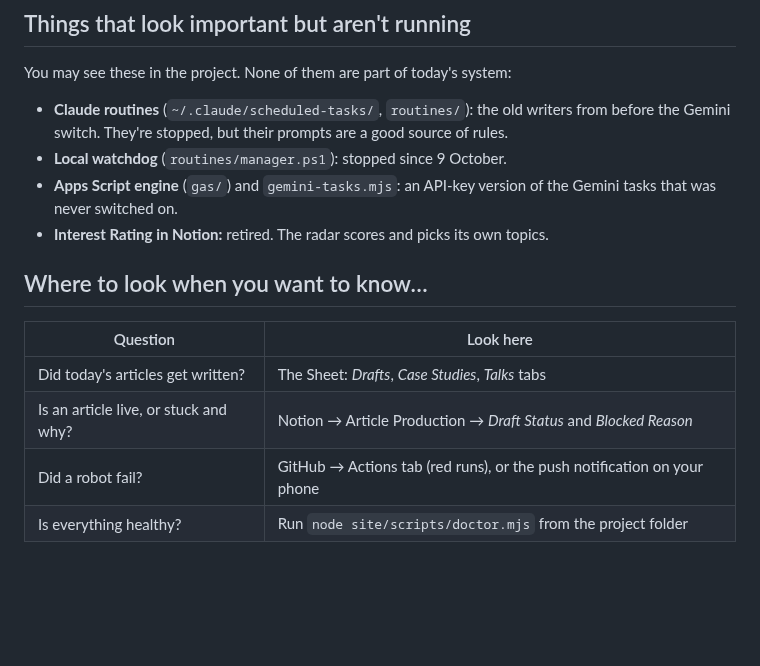
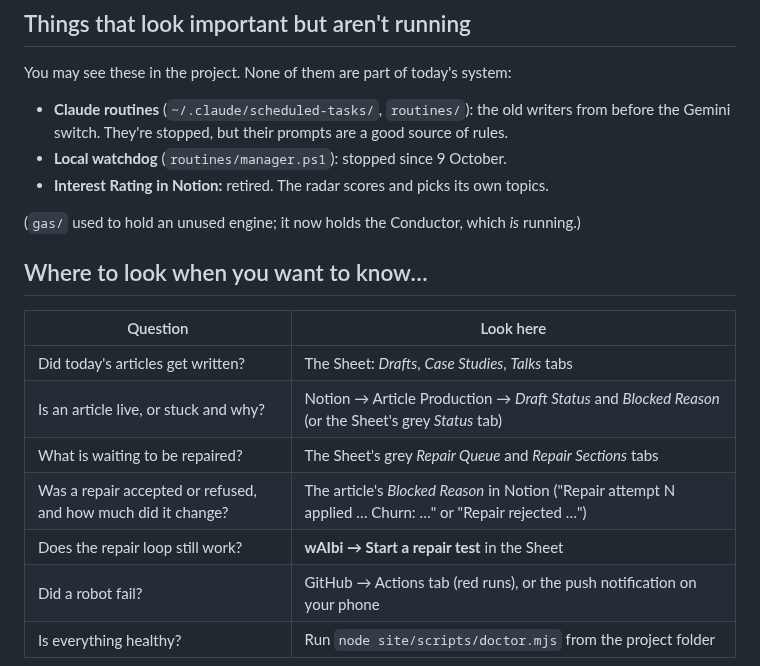
Before and after one commit to janmejai2002/janmejai2002.github.io, a Markdown page: docs/HOW-IT-WORKS.md, the part around one of its changes. GitHub-like rendering; blank space fills up the shorter version.

```diff
--- a/docs/HOW-IT-WORKS.md
+++ b/docs/HOW-IT-WORKS.md
@@ -73,14 +82,18 @@ Every rule lives in one file, `site/harness/registry.mjs`: the character limits,
 You may see these in the project. None of them are part of today's system:
 - **Claude routines** (`~/.claude/scheduled-tasks/`, `routines/`): the old writers from before the Gemini switch. They're stopped, but their prompts are a good source of rules.
 - **Local watchdog** (`routines/manager.ps1`): stopped since 9 October.
-- **Apps Script engine** (`gas/`) and `gemini-tasks.mjs`: an API-key version of the Gemini tasks that was never switched on.
 - **Interest Rating in Notion:** retired. The radar scores and picks its own topics.
+
+(`gas/` used to hold an unused engine; it now holds the Conductor, which *is* running.)
 
 ## Where to look when you want to know…
 
 | Question | Look here |
 |---|---|
 | Did today's articles get written? | The Sheet: *Drafts*, *Case Studies*, *Talks* tabs |
-| Is an article live, or stuck and why? | Notion → Article Production → *Draft Status* and *Blocked Reason* |
+| Is an article live, or stuck and why? | Notion → Article Production → *Draft Status* and *Blocked Reason* (or the Sheet's grey *Status* tab) |
+| What is waiting to be repaired? | The Sheet's grey *Repair Queue* and *Repair Sections* tabs |
+| Was a repair accepted or refused, and how much did it change? | The article's *Blocked Reason* in Notion ("Repair attempt N applied … Churn: …" or "Repair rejected …") |
+| Does the repair loop still work? | **wAIbi → Start a repair test** in the Sheet |
 | Did a robot fail? | GitHub → Actions tab (red runs), or the push notification on your phone |
 | Is everything healthy? | Run `node site/scripts/doctor.mjs` from the project folder |
```
Also changed, not shown: other parts of docs/HOW-IT-WORKS.md (+38 -29 lines), docs/AGY-HANDOFF.md (+0 -1 lines).
